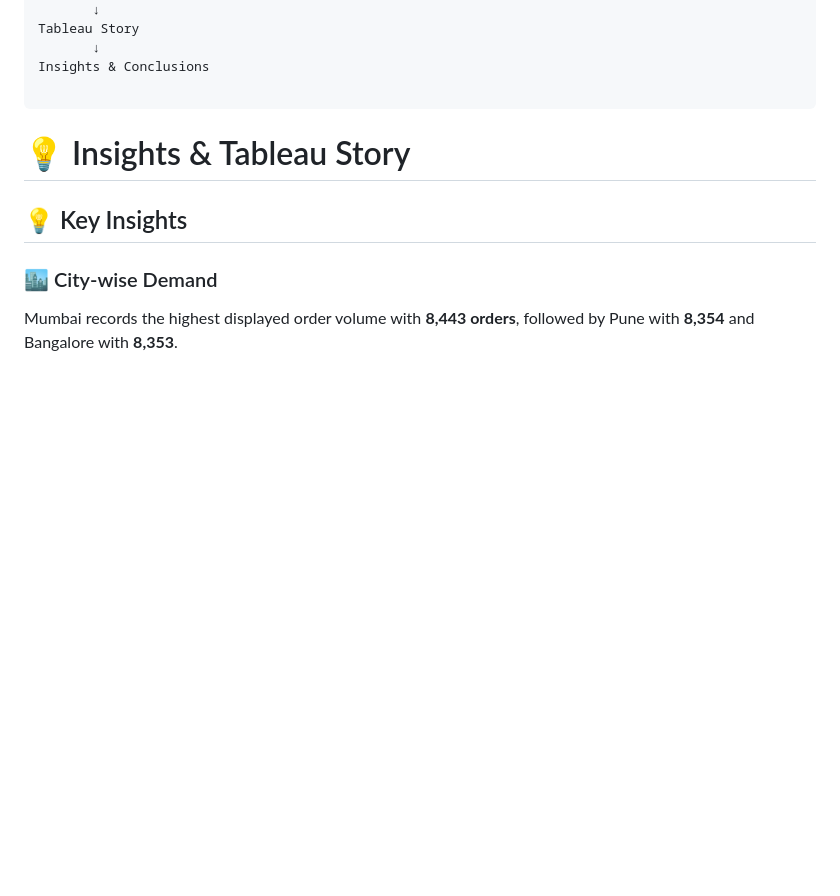
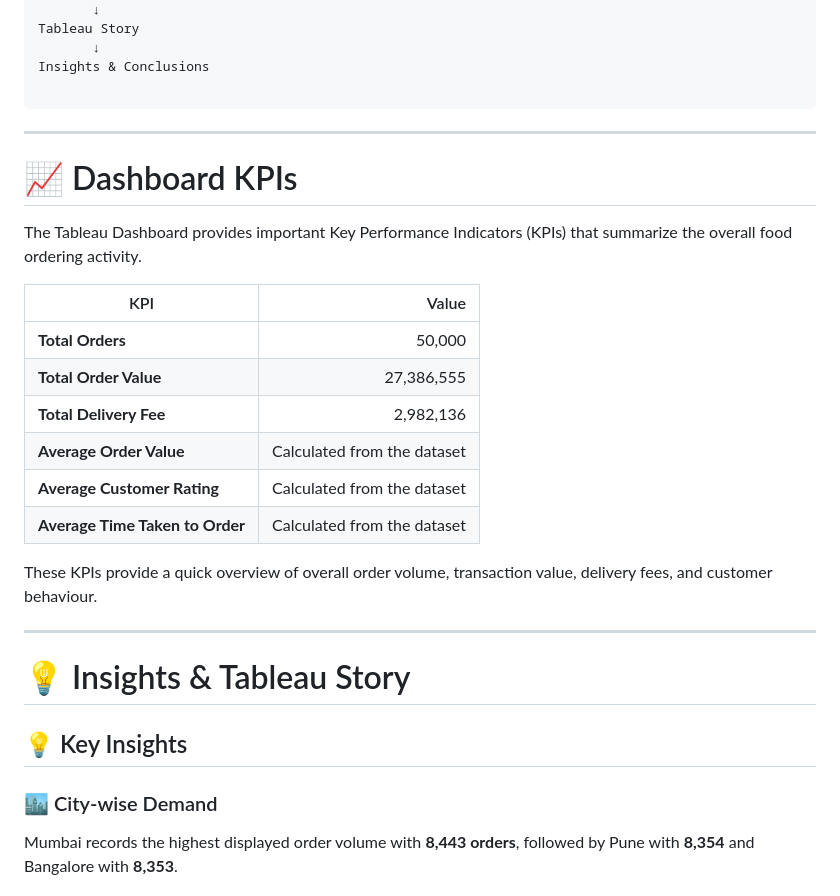
Before and after one commit to unnatipofficial-cyber/Food-Ordering-Behavior-Analytics, a Markdown page: README.md, the part around the change. Drawn GitHub-style; blank space fills up the shorter version.

Commit message:
Add Dashboard KPIs section to README
Added a section for Dashboard KPIs with key performance indicators related to food ordering activity.

````diff
--- a/README.md
+++ b/README.md
@@ -129,6 +129,25 @@ Tableau Story
 Insights & Conclusions
 
 ```
+
+---
+
+# 📈 Dashboard KPIs
+
+The Tableau Dashboard provides important Key Performance Indicators (KPIs) that summarize the overall food ordering activity.
+
+| KPI | Value |
+|---|---:|
+| **Total Orders** | 50,000 |
+| **Total Order Value** | 27,386,555 |
+| **Total Delivery Fee** | 2,982,136 |
+| **Average Order Value** | Calculated from the dataset |
+| **Average Customer Rating** | Calculated from the dataset |
+| **Average Time Taken to Order** | Calculated from the dataset |
+
+These KPIs provide a quick overview of overall order volume, transaction value, delivery fees, and customer behaviour.
+
+---
 
 # 💡 Insights & Tableau Story
 
````
